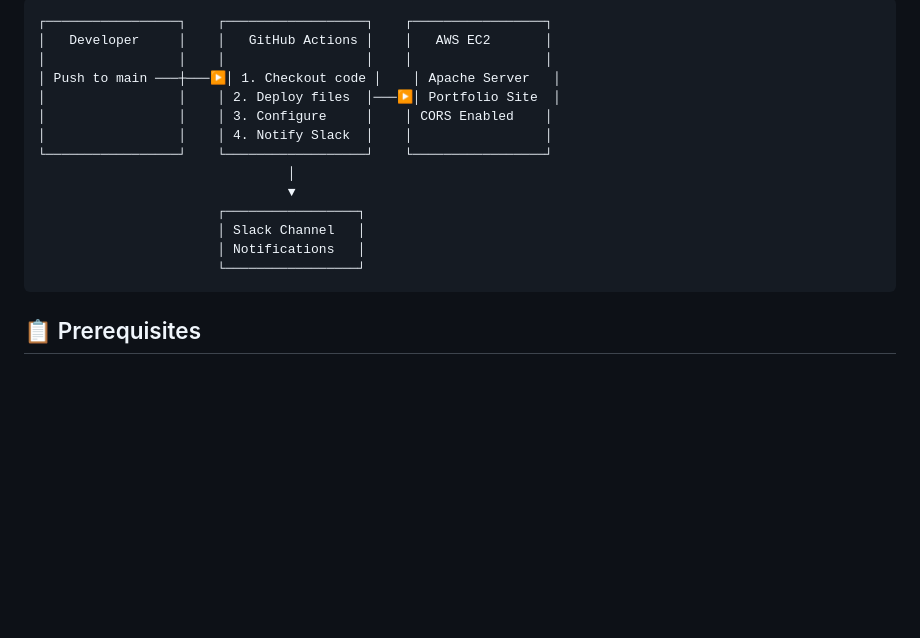
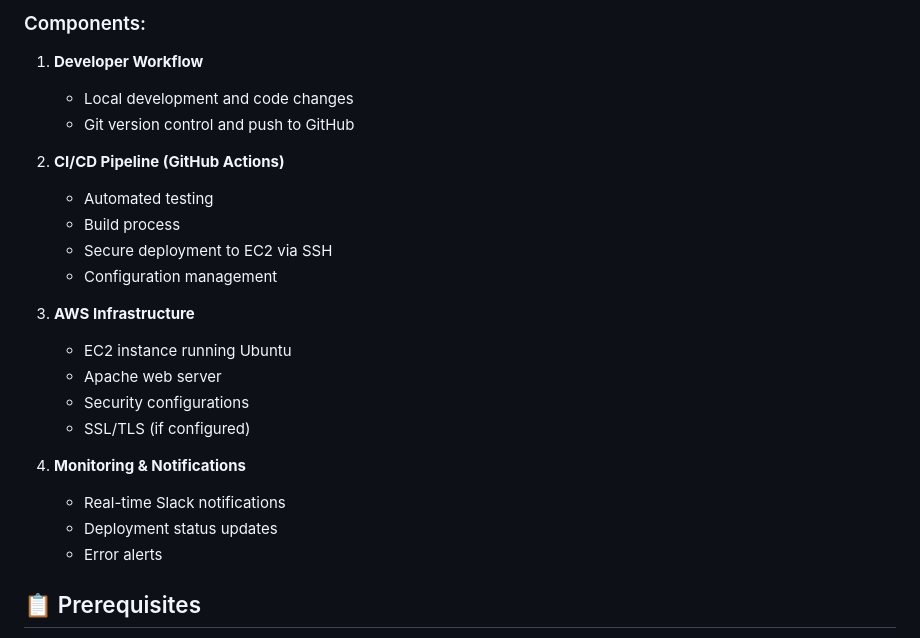
Before and after one commit to matthewntsiful/cicd-portfolio-ec2-deploy, a Markdown page: README.md, the part around one of its changes. Rendered like a GitHub page; blank space fills up the shorter version.

````diff
--- a/README.md
+++ b/README.md
@@ -48,19 +81,27 @@ This project demonstrates a complete CI/CD pipeline that automatically deploys a
 ```
-┌─────────────────┐    ┌──────────────────┐    ┌─────────────────┐
-│   Developer     │    │   GitHub Actions │    │   AWS EC2       │
-│                 │    │                  │    │                 │
-│ Push to main ───┼───▶│ 1. Checkout code │    │ Apache Server   │
-│                 │    │ 2. Deploy files  │───▶│ Portfolio Site  │
-│                 │    │ 3. Configure     │    │ CORS Enabled    │
-│                 │    │ 4. Notify Slack  │    │                 │
-└─────────────────┘    └──────────────────┘    └─────────────────┘
-                                │
-                                ▼
-                       ┌─────────────────┐
-                       │ Slack Channel   │
-                       │ Notifications   │
-                       └─────────────────┘
-```
+
+### Components:
+
+1. **Developer Workflow**
+   - Local development and code changes
+   - Git version control and push to GitHub
+
+2. **CI/CD Pipeline (GitHub Actions)**
+   - Automated testing
+   - Build process
+   - Secure deployment to EC2 via SSH
+   - Configuration management
+
+3. **AWS Infrastructure**
+   - EC2 instance running Ubuntu
+   - Apache web server
+   - Security configurations
+   - SSL/TLS (if configured)
+
+4. **Monitoring & Notifications**
+   - Real-time Slack notifications
+   - Deployment status updates
+   - Error alerts
 
 ## 📋 Prerequisites
 
````
Also changed, not shown: other parts of README.md (+33 -0 lines).
